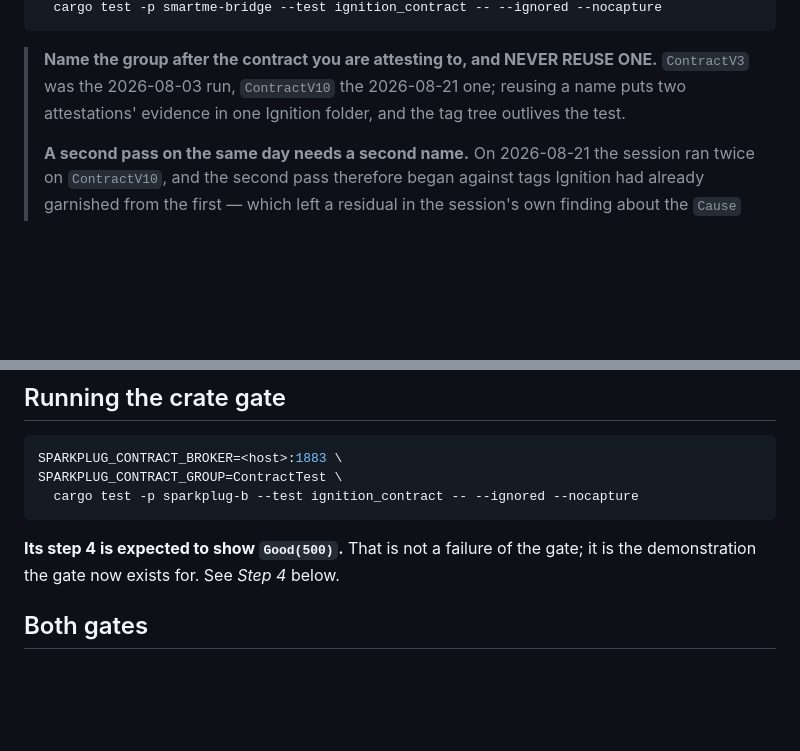
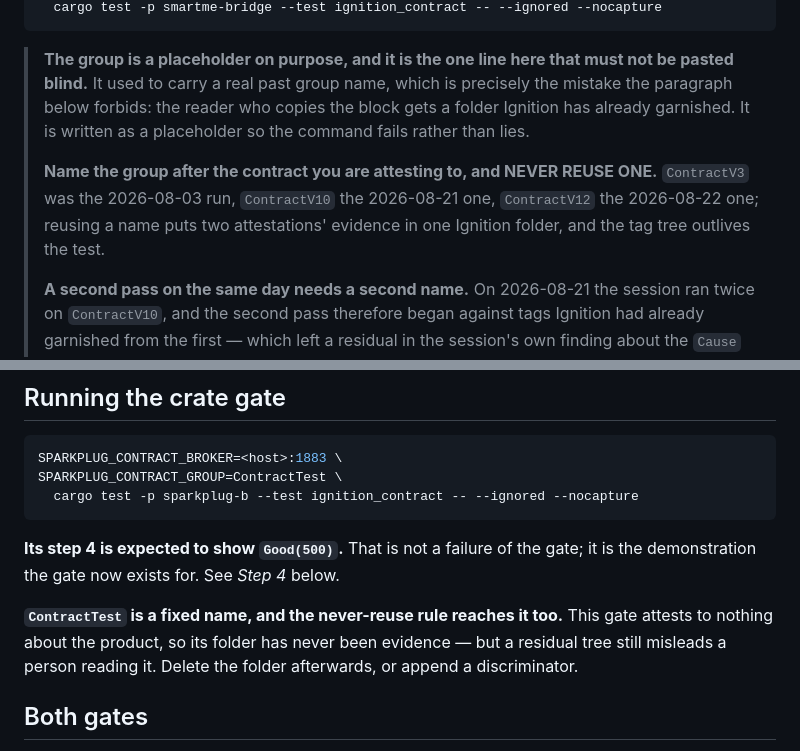
Before and after one commit to guycorbaz/smartme_mqtt, a Markdown page: docs/ignition-contract-runbook.md, 2 parts joined by grey strips. Rendered like a GitHub page; blank space fills up the shorter version.

Commit message:
docs(#112): the gate's own command handed the reader a group it forbids
The bridge gate's invocation block carried `SPARKPLUG_CONTRACT_GROUP=ContractV10`
— a real group from the 2026-08-21 session — directly above the paragraph that
says NEVER REUSE ONE. A reader who copies the block gets a folder Ignition has
already garnished, which is the exact failure that left a residual in that
session's own finding about the `Cause` property (#107).

The group is now a placeholder, in the shape the broker address already uses, so
the command fails rather than lies. `ContractV12` joins the list of spent names.

The crate gate keeps its fixed `ContractTest`: it attests to nothing about the
product, so its folder has never been evidence — but a residual tree still
misleads a person reading it, and that is now said rather than left implicit.

Nothing else was needed for the v13 session: `ignition_contract.rs` already
prompts for all three new checks, and prints `Contract/Version` from the
constant so it cannot go stale.

Co-Authored-By: Claude Opus 5 (1M context) <noreply@anthropic.com>
Claude-Session: https://claude.ai/code/session_01Q5EV3eQ9C9MFur6JAzpZDu

````diff
--- a/docs/ignition-contract-runbook.md
+++ b/docs/ignition-contract-runbook.md
@@ -61,9 +61,15 @@ SPARKPLUG_CONTRACT_GROUP=ContractV10 \
   cargo test -p smartme-bridge --test ignition_contract -- --ignored --nocapture
 ```
 
+> **The group is a placeholder on purpose, and it is the one line here that must not be pasted
+> blind.** It used to carry a real past group name, which is precisely the mistake the paragraph
+> below forbids: the reader who copies the block gets a folder Ignition has already garnished. It
+> is written as a placeholder so the command fails rather than lies.
+>
 > **Name the group after the contract you are attesting to, and NEVER REUSE ONE.** `ContractV3`
-> was the 2026-08-03 run, `ContractV10` the 2026-08-21 one; reusing a name puts two attestations'
-> evidence in one Ignition folder, and the tag tree outlives the test.
+> was the 2026-08-03 run, `ContractV10` the 2026-08-21 one, `ContractV12` the 2026-08-22 one;
+> reusing a name puts two attestations' evidence in one Ignition folder, and the tag tree outlives
+> the test.
 >
 > **A second pass on the same day needs a second name.** On 2026-08-21 the session ran twice on
 > `ContractV10`, and the second pass therefore began against tags Ignition had already garnished
@@ -88,6 +94,10 @@ SPARKPLUG_CONTRACT_GROUP=ContractTest \
 
 **Its step 4 is expected to show `Good(500)`.** That is not a failure of the gate; it is the
 demonstration the gate now exists for. See *Step 4* below.
+
+**`ContractTest` is a fixed name, and the never-reuse rule reaches it too.** This gate attests to
+nothing about the product, so its folder has never been evidence — but a residual tree still
+misleads a person reading it. Delete the folder afterwards, or append a discriminator.
 
 ## Both gates
 
````
Also changed, not shown: other parts of docs/ignition-contract-runbook.md (+1 -1 lines).
